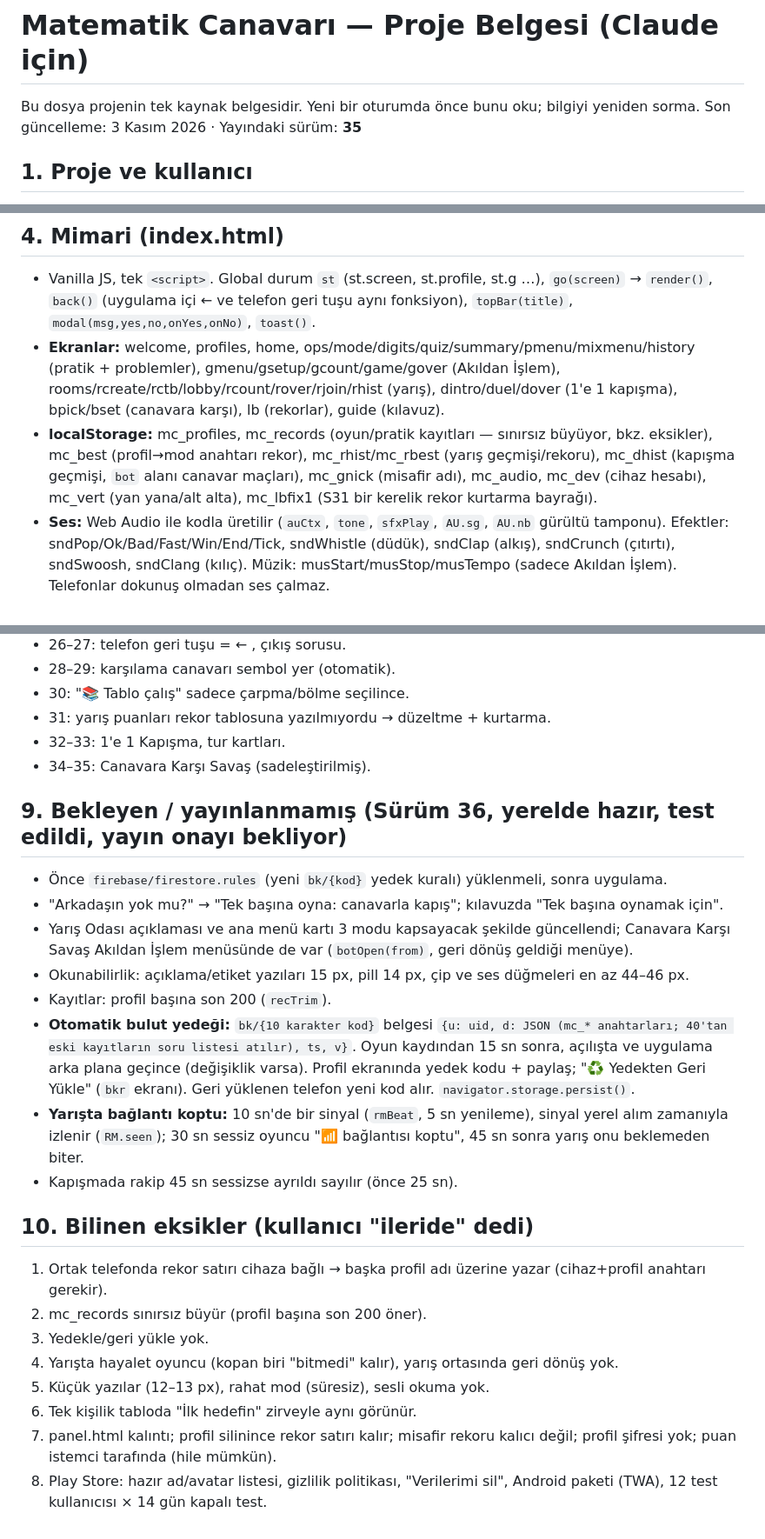
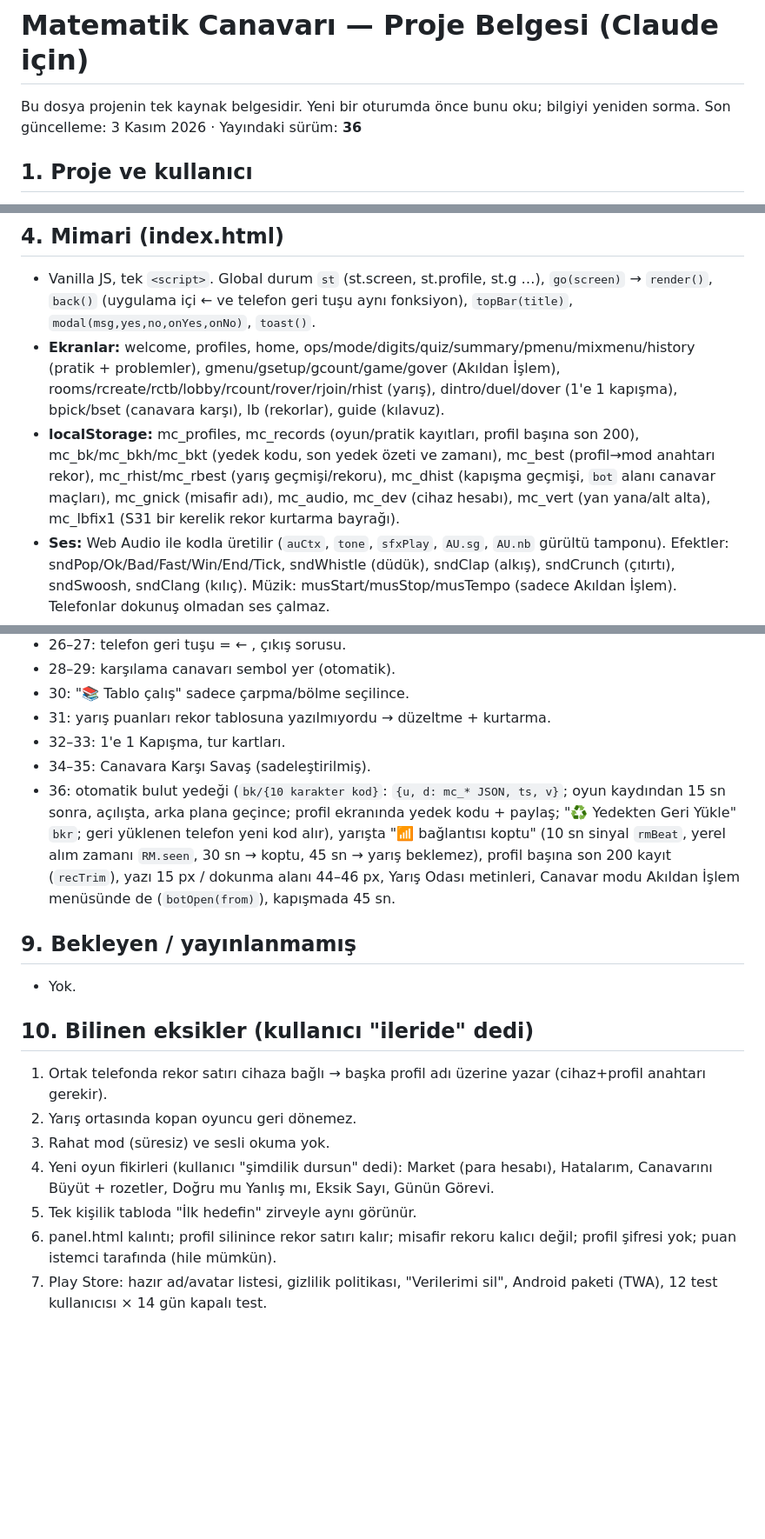
Before and after one commit to digerpchesabim-stack/Matematikcanavari, a Markdown page: CLAUDE.md, 3 parts joined by grey strips. Shown at 87% size. Drawn GitHub-style; blank space fills up the shorter version.

Commit message:
Proje belgesi: Sürüm 36 yayında
Co-Authored-By: Claude Opus 5.5 <noreply@anthropic.com>
Claude-Session: https://claude.ai/code/session_01Ey5QmbkWAGVHGFmAecVhN7

```diff
--- a/CLAUDE.md
+++ b/CLAUDE.md
@@ -1,7 +1,7 @@
 # Matematik Canavarı — Proje Belgesi (Claude için)
 
 Bu dosya projenin tek kaynak belgesidir. Yeni bir oturumda önce bunu oku; bilgiyi yeniden sorma.
-Son güncelleme: 3 Kasım 2026 · Yayındaki sürüm: **35**
+Son güncelleme: 3 Kasım 2026 · Yayındaki sürüm: **36**
 
 ## 1. Proje ve kullanıcı
 - **Ne:** Özel eğitim meslek okulundaki öğrenciler (11 Zihin B, hafif zihinsel yetersizlik) için 4 işlem pratik + oyun uygulaması. Tek dosyalı mobil PWA.
@@ -31,7 +31,7 @@ Son güncelleme: 3 Kasım 2026 · Yayındaki sürüm: **35**
 ## 4. Mimari (index.html)
 - Vanilla JS, tek `<script>`. Global durum `st` (st.screen, st.profile, st.g …), `go(screen)` → `render()`, `back()` (uygulama içi ← ve telefon geri tuşu aynı fonksiyon), `topBar(title)`, `modal(msg,yes,no,onYes,onNo)`, `toast()`.
 - **Ekranlar:** welcome, profiles, home, ops/mode/digits/quiz/summary/pmenu/mixmenu/history (pratik + problemler), gmenu/gsetup/gcount/game/gover (Akıldan İşlem), rooms/rcreate/rctb/lobby/rcount/rover/rjoin/rhist (yarış), dintro/duel/dover (1'e 1 kapışma), bpick/bset (canavara karşı), lb (rekorlar), guide (kılavuz).
-- **localStorage:** mc_profiles, mc_records (oyun/pratik kayıtları — sınırsız büyüyor, bkz. eksikler), mc_best (profil→mod anahtarı rekor), mc_rhist/mc_rbest (yarış geçmişi/rekoru), mc_dhist (kapışma geçmişi, `bot` alanı canavar maçları), mc_gnick (misafir adı), mc_audio, mc_dev (cihaz hesabı), mc_vert (yan yana/alt alta), mc_lbfix1 (S31 bir kerelik rekor kurtarma bayrağı).
+- **localStorage:** mc_profiles, mc_records (oyun/pratik kayıtları, profil başına son 200), mc_bk/mc_bkh/mc_bkt (yedek kodu, son yedek özeti ve zamanı), mc_best (profil→mod anahtarı rekor), mc_rhist/mc_rbest (yarış geçmişi/rekoru), mc_dhist (kapışma geçmişi, `bot` alanı canavar maçları), mc_gnick (misafir adı), mc_audio, mc_dev (cihaz hesabı), mc_vert (yan yana/alt alta), mc_lbfix1 (S31 bir kerelik rekor kurtarma bayrağı).
 - **Ses:** Web Audio ile kodla üretilir (`auCtx`, `tone`, `sfxPlay`, `AU.sg`, `AU.nb` gürültü tamponu). Efektler: sndPop/Ok/Bad/Fast/Win/End/Tick, sndWhistle (düdük), sndClap (alkış), sndCrunch (çıtırtı), sndSwoosh, sndClang (kılıç). Müzik: musStart/musStop/musTempo (sadece Akıldan İşlem). Telefonlar dokunuş olmadan ses çalmaz.
 - **Geri tuşu (S27):** `NAV` — dokunuş (click) anında 10 kayıtlık geçmiş tamponu doldurulur (Chrome dokunuşsuz eklenen kayıtları atlar). `popstate` → modal açıksa "Hayır", karşılamada çıkış sorusu, aksi halde `back()`.
 - **Karşılama canavarı:** canvas `drawMonster(c,cx,cy,r,{m:ağız,happy})`; girişte kendiliğinden 3 sembol yer (`monAuto`), dokununca da yer (`monTap`, en çok 5 sıra).
@@ -96,22 +96,16 @@ Girişte ve menülerde "📖 Uygulama Kılavuzu" (`GUIDE` dizisi: oyun, yarış,
 - 31: yarış puanları rekor tablosuna yazılmıyordu → düzeltme + kurtarma.
 - 32–33: 1'e 1 Kapışma, tur kartları.
 - 34–35: Canavara Karşı Savaş (sadeleştirilmiş).
+- 36: otomatik bulut yedeği (`bk/{10 karakter kod}`: `{u, d: mc_* JSON, ts, v}`; oyun kaydından 15 sn sonra, açılışta, arka plana geçince; profil ekranında yedek kodu + paylaş; "♻️ Yedekten Geri Yükle" `bkr`; geri yüklenen telefon yeni kod alır), yarışta "📶 bağlantısı koptu" (10 sn sinyal `rmBeat`, yerel alım zamanı `RM.seen`, 30 sn → koptu, 45 sn → yarış beklemez), profil başına son 200 kayıt (`recTrim`), yazı 15 px / dokunma alanı 44–46 px, Yarış Odası metinleri, Canavar modu Akıldan İşlem menüsünde de (`botOpen(from)`), kapışmada 45 sn.
 
-## 9. Bekleyen / yayınlanmamış (Sürüm 36, yerelde hazır, test edildi, yayın onayı bekliyor)
-- Önce `firebase/firestore.rules` (yeni `bk/{kod}` yedek kuralı) yüklenmeli, sonra uygulama.
-- "Arkadaşın yok mu?" → "Tek başına oyna: canavarla kapış"; kılavuzda "Tek başına oynamak için".
-- Yarış Odası açıklaması ve ana menü kartı 3 modu kapsayacak şekilde güncellendi; Canavara Karşı Savaş Akıldan İşlem menüsünde de var (`botOpen(from)`, geri dönüş geldiği menüye).
-- Okunabilirlik: açıklama/etiket yazıları 15 px, pill 14 px, çip ve ses düğmeleri en az 44–46 px.
-- Kayıtlar: profil başına son 200 (`recTrim`).
-- **Otomatik bulut yedeği:** `bk/{10 karakter kod}` belgesi `{u: uid, d: JSON (mc_* anahtarları; 40'tan eski kayıtların soru listesi atılır), ts, v}`. Oyun kaydından 15 sn sonra, açılışta ve uygulama arka plana geçince (değişiklik varsa). Profil ekranında yedek kodu + paylaş; "♻️ Yedekten Geri Yükle" (`bkr` ekranı). Geri yüklenen telefon yeni kod alır. `navigator.storage.persist()`.
-- **Yarışta bağlantı koptu:** 10 sn'de bir sinyal (`rmBeat`, 5 sn yenileme), sinyal yerel alım zamanıyla izlenir (`RM.seen`); 30 sn sessiz oyuncu "📶 bağlantısı koptu", 45 sn sonra yarış onu beklemeden biter.
-- Kapışmada rakip 45 sn sessizse ayrıldı sayılır (önce 25 sn).
+## 9. Bekleyen / yayınlanmamış
+- Yok.
+
 ## 10. Bilinen eksikler (kullanıcı "ileride" dedi)
 1. Ortak telefonda rekor satırı cihaza bağlı → başka profil adı üzerine yazar (cihaz+profil anahtarı gerekir).
-2. mc_records sınırsız büyür (profil başına son 200 öner).
-3. Yedekle/geri yükle yok.
-4. Yarışta hayalet oyuncu (kopan biri "bitmedi" kalır), yarış ortasında geri dönüş yok.
-5. Küçük yazılar (12–13 px), rahat mod (süresiz), sesli okuma yok.
-6. Tek kişilik tabloda "İlk hedefin" zirveyle aynı görünür.
-7. panel.html kalıntı; profil silinince rekor satırı kalır; misafir rekoru kalıcı değil; profil şifresi yok; puan istemci tarafında (hile mümkün).
-8. Play Store: hazır ad/avatar listesi, gizlilik politikası, "Verilerimi sil", Android paketi (TWA), 12 test kullanıcısı × 14 gün kapalı test.
+2. Yarış ortasında kopan oyuncu geri dönemez.
+3. Rahat mod (süresiz) ve sesli okuma yok.
+4. Yeni oyun fikirleri (kullanıcı "şimdilik dursun" dedi): Market (para hesabı), Hatalarım, Canavarını Büyüt + rozetler, Doğru mu Yanlış mı, Eksik Sayı, Günün Görevi.
+5. Tek kişilik tabloda "İlk hedefin" zirveyle aynı görünür.
+6. panel.html kalıntı; profil silinince rekor satırı kalır; misafir rekoru kalıcı değil; profil şifresi yok; puan istemci tarafında (hile mümkün).
+7. Play Store: hazır ad/avatar listesi, gizlilik politikası, "Verilerimi sil", Android paketi (TWA), 12 test kullanıcısı × 14 gün kapalı test.
```
